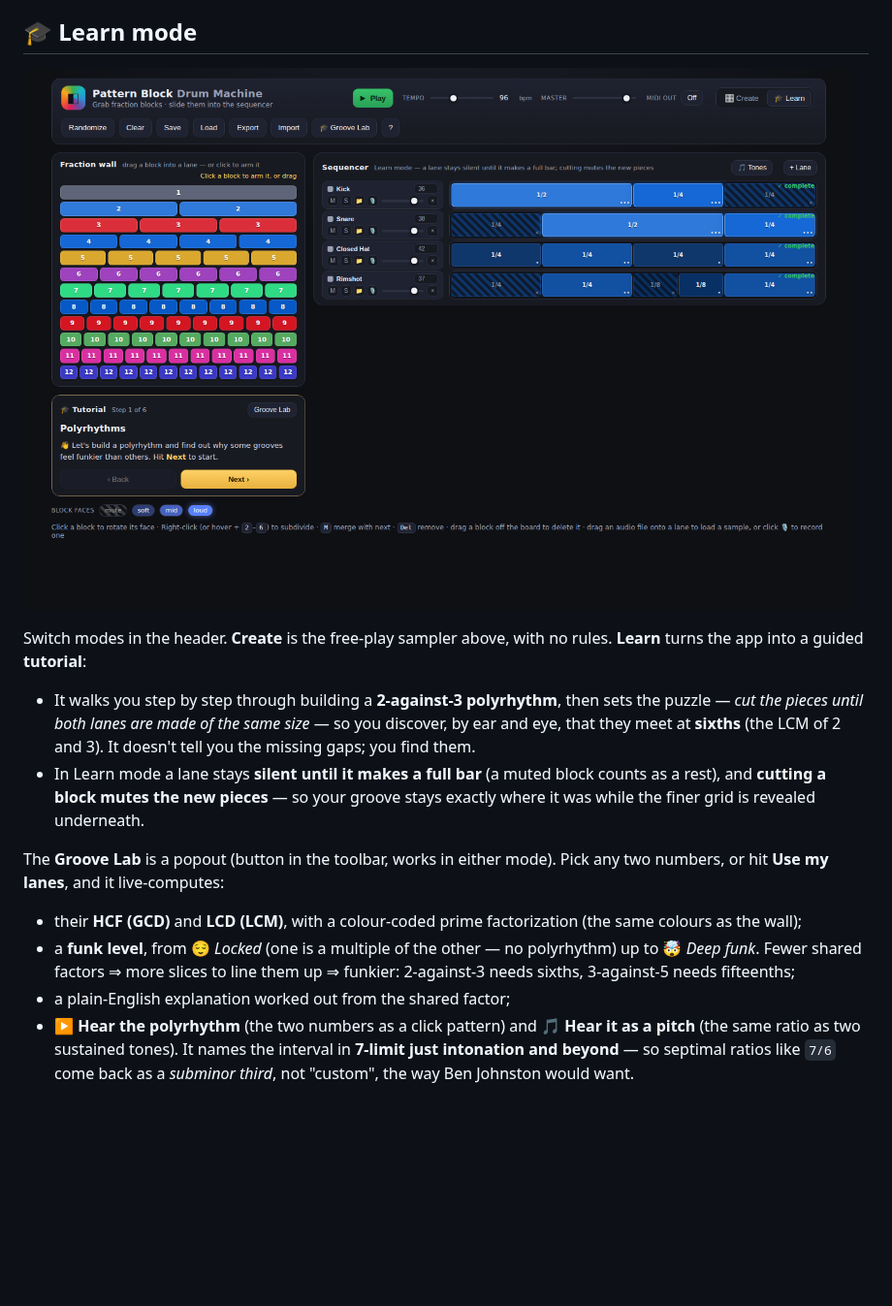
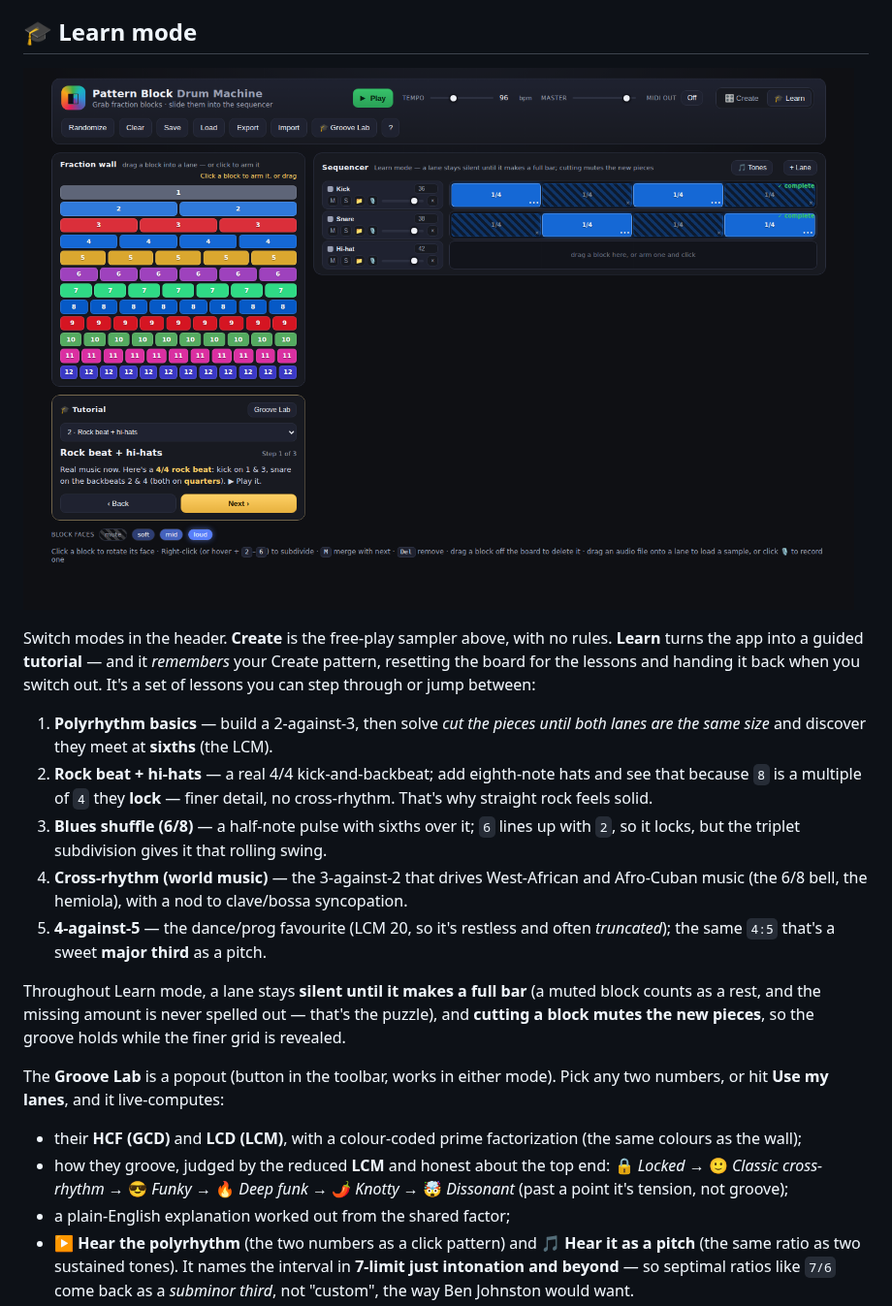
Before and after one commit to liaminhawai-cmd/pattern-block-drum, a Markdown page: README.md, the part around the change. Shown at 97% size. GitHub-like rendering; pictures changed too: docs/learn-mode.png; blank space fills up the shorter version.

```diff
--- a/README.md
+++ b/README.md
@@ -86,24 +86,36 @@ rhythm.
 ![The tutorial and Groove Lab in Learn mode](docs/learn-mode.png)
 
 Switch modes in the header. **Create** is the free-play sampler above, with no
-rules. **Learn** turns the app into a guided **tutorial**:
+rules. **Learn** turns the app into a guided **tutorial** — and it *remembers*
+your Create pattern, resetting the board for the lessons and handing it back when
+you switch out. It's a set of lessons you can step through or jump between:
 
-- It walks you step by step through building a **2-against-3 polyrhythm**, then
-  sets the puzzle — *cut the pieces until both lanes are made of the same size* —
-  so you discover, by ear and eye, that they meet at **sixths** (the LCM of 2
-  and 3). It doesn't tell you the missing gaps; you find them.
-- In Learn mode a lane stays **silent until it makes a full bar** (a muted block
-  counts as a rest), and **cutting a block mutes the new pieces** — so your
-  groove stays exactly where it was while the finer grid is revealed underneath.
+1. **Polyrhythm basics** — build a 2-against-3, then solve *cut the pieces until
+   both lanes are the same size* and discover they meet at **sixths** (the LCM).
+2. **Rock beat + hi-hats** — a real 4/4 kick-and-backbeat; add eighth-note hats
+   and see that because `8` is a multiple of `4` they **lock** — finer detail, no
+   cross-rhythm. That's why straight rock feels solid.
+3. **Blues shuffle (6/8)** — a half-note pulse with sixths over it; `6` lines up
+   with `2`, so it locks, but the triplet subdivision gives it that rolling swing.
+4. **Cross-rhythm (world music)** — the 3-against-2 that drives West-African and
+   Afro-Cuban music (the 6/8 bell, the hemiola), with a nod to clave/bossa
+   syncopation.
+5. **4-against-5** — the dance/prog favourite (LCM 20, so it's restless and often
+   *truncated*); the same `4:5` that's a sweet **major third** as a pitch.
+
+Throughout Learn mode, a lane stays **silent until it makes a full bar** (a muted
+block counts as a rest, and the missing amount is never spelled out — that's the
+puzzle), and **cutting a block mutes the new pieces**, so the groove holds while
+the finer grid is revealed.
 
 The **Groove Lab** is a popout (button in the toolbar, works in either mode).
 Pick any two numbers, or hit **Use my lanes**, and it live-computes:
 
 - their **HCF (GCD)** and **LCD (LCM)**, with a colour-coded prime factorization
   (the same colours as the wall);
-- a **funk level**, from 😌 *Locked* (one is a multiple of the other — no
-  polyrhythm) up to 🤯 *Deep funk*. Fewer shared factors ⇒ more slices to line
-  them up ⇒ funkier: 2-against-3 needs sixths, 3-against-5 needs fifteenths;
+- how they groove, judged by the reduced **LCM** and honest about the top end:
+  🔒 *Locked* → 🙂 *Classic cross-rhythm* → 😎 *Funky* → 🔥 *Deep funk* →
+  🌶️ *Knotty* → 🤯 *Dissonant* (past a point it's tension, not groove);
 - a plain-English explanation worked out from the shared factor;
 - **▶ Hear the polyrhythm** (the two numbers as a click pattern) and **🎵 Hear it
   as a pitch** (the same ratio as two sustained tones). It names the interval in
```
Also changed, not shown: 3 other files.
